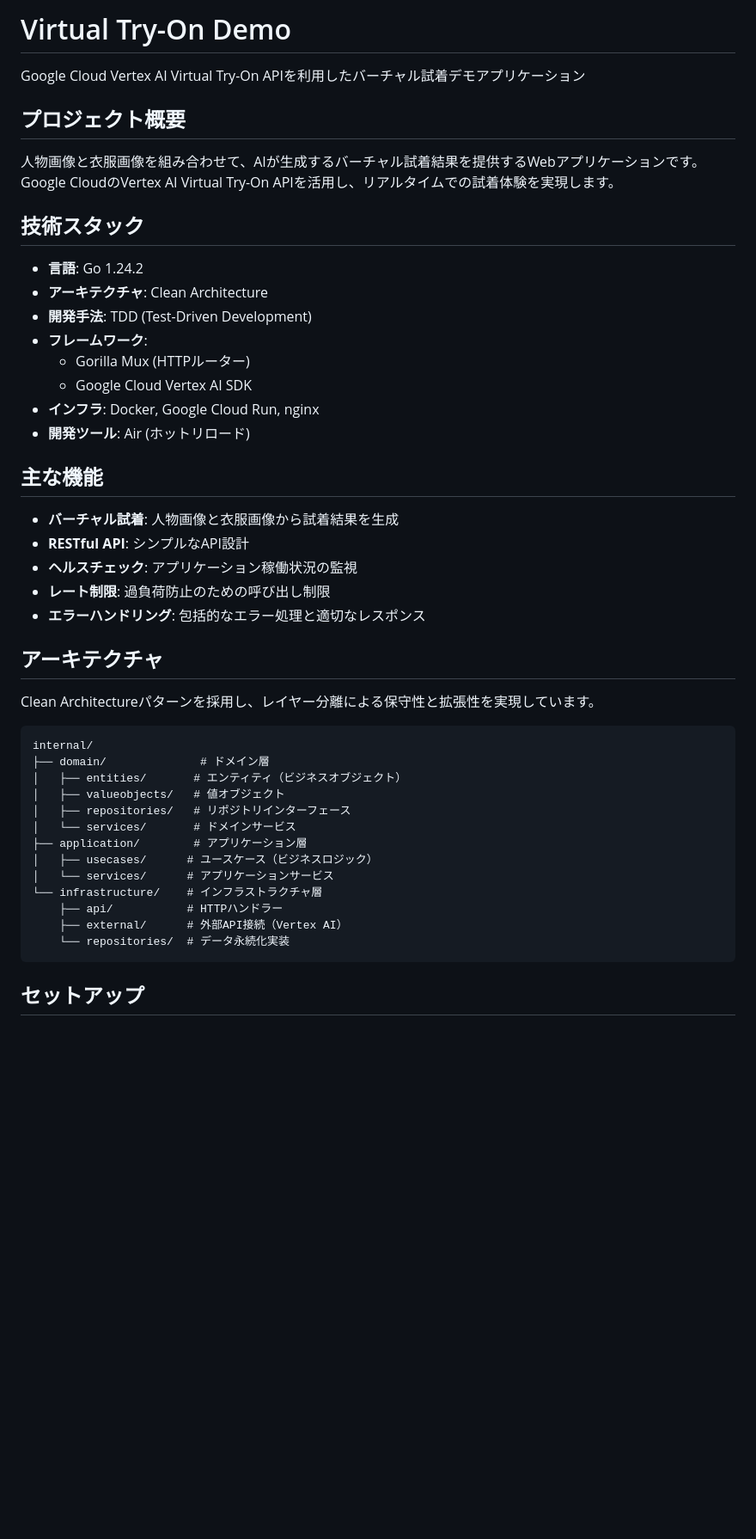
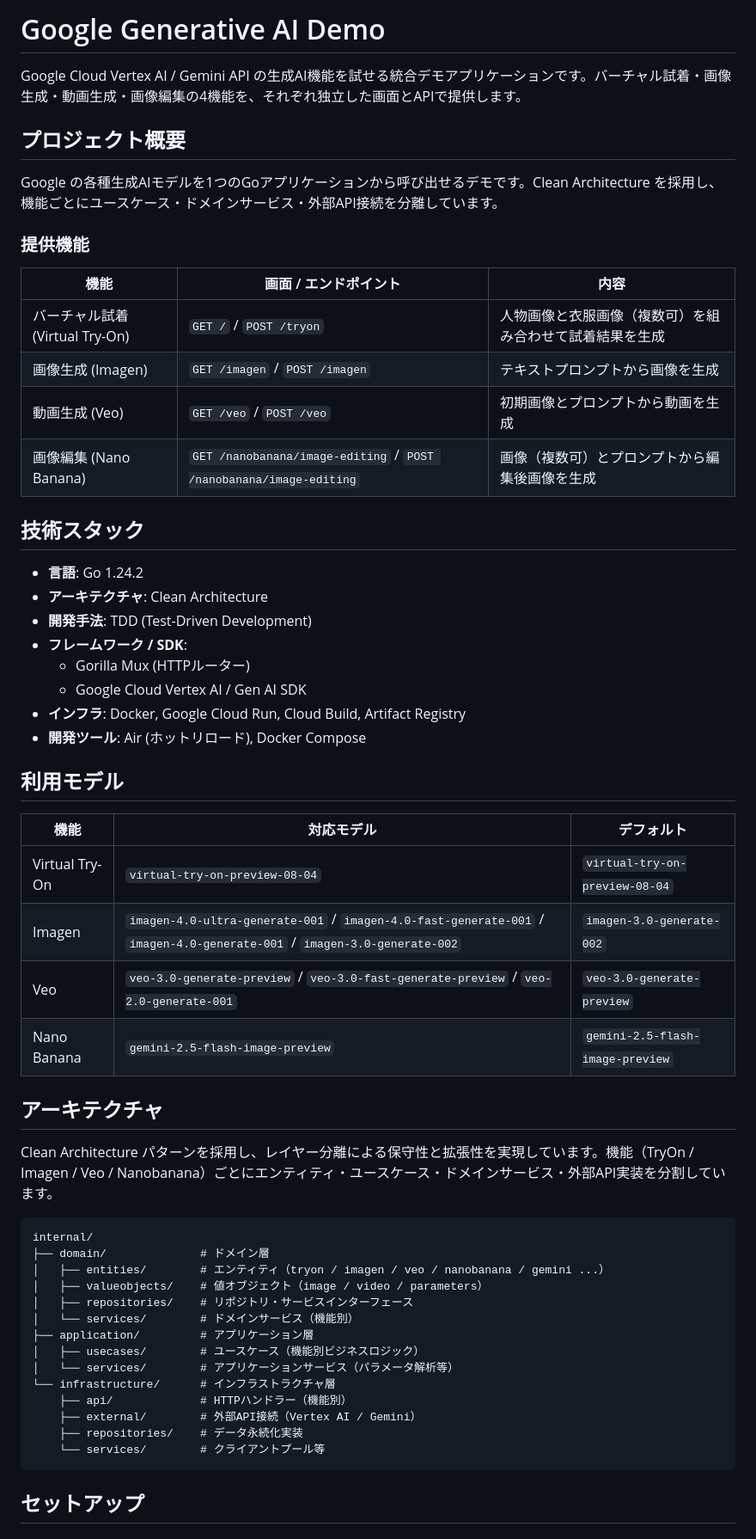
Before and after one commit to aranunara/google-generative-ai-demo, a Markdown page: README.md, the part around one of its changes. Shown at 86% size. Rendered like a GitHub page; blank space fills up the shorter version.

Commit message:
docs: READMEを統合デモとして全面刷新
Try-On単機能の記述から、Try-On/Imagen/Veo/Nano Banana の4機能を
対象とした統合デモの記述へ刷新。実装と乖離していたファイルサイズ
上限・テストコマンド・セットアップ手順も実態に合わせて修正。

````diff
--- a/README.md
+++ b/README.md
@@ -1,48 +1,59 @@
-# Virtual Try-On Demo
+# Google Generative AI Demo
 
-Google Cloud Vertex AI Virtual Try-On APIを利用したバーチャル試着デモアプリケーション
+Google Cloud Vertex AI / Gemini API の生成AI機能を試せる統合デモアプリケーションです。バーチャル試着・画像生成・動画生成・画像編集の4機能を、それぞれ独立した画面とAPIで提供します。
 
 ## プロジェクト概要
 
-人物画像と衣服画像を組み合わせて、AIが生成するバーチャル試着結果を提供するWebアプリケーションです。Google CloudのVertex AI Virtual Try-On APIを活用し、リアルタイムでの試着体験を実現します。
+Google の各種生成AIモデルを1つのGoアプリケーションから呼び出せるデモです。Clean Architecture を採用し、機能ごとにユースケース・ドメインサービス・外部API接続を分離しています。
+
+### 提供機能
+
+| 機能 | 画面 / エンドポイント | 内容 |
+|------|----------------------|------|
+| バーチャル試着 (Virtual Try-On) | `GET /` / `POST /tryon` | 人物画像と衣服画像（複数可）を組み合わせて試着結果を生成 |
+| 画像生成 (Imagen) | `GET /imagen` / `POST /imagen` | テキストプロンプトから画像を生成 |
+| 動画生成 (Veo) | `GET /veo` / `POST /veo` | 初期画像とプロンプトから動画を生成 |
+| 画像編集 (Nano Banana) | `GET /nanobanana/image-editing` / `POST /nanobanana/image-editing` | 画像（複数可）とプロンプトから編集後画像を生成 |
 
 ## 技術スタック
 
 - **言語**: Go 1.24.2
 - **アーキテクチャ**: Clean Architecture
 - **開発手法**: TDD (Test-Driven Development)
-- **フレームワーク**:
+- **フレームワーク / SDK**:
   - Gorilla Mux (HTTPルーター)
-  - Google Cloud Vertex AI SDK
-- **インフラ**: Docker, Google Cloud Run, nginx
-- **開発ツール**: Air (ホットリロード)
+  - Google Cloud Vertex AI / Gen AI SDK
+- **インフラ**: Docker, Google Cloud Run, Cloud Build, Artifact Registry
+- **開発ツール**: Air (ホットリロード), Docker Compose
 
-## 主な機能
+## 利用モデル
 
-- **バーチャル試着**: 人物画像と衣服画像から試着結果を生成
-- **RESTful API**: シンプルなAPI設計
-- **ヘルスチェック**: アプリケーション稼働状況の監視
-- **レート制限**: 過負荷防止のための呼び出し制限
-- **エラーハンドリング**: 包括的なエラー処理と適切なレスポンス
+| 機能 | 対応モデル | デフォルト |
+|------|-----------|-----------|
+| Virtual Try-On | `virtual-try-on-preview-08-04` | `virtual-try-on-preview-08-04` |
+| Imagen | `imagen-4.0-ultra-generate-001` / `imagen-4.0-fast-generate-001` / `imagen-4.0-generate-001` / `imagen-3.0-generate-002` | `imagen-3.0-generate-002` |
+| Veo | `veo-3.0-generate-preview` / `veo-3.0-fast-generate-preview` / `veo-2.0-generate-001` | `veo-3.0-generate-preview` |
+| Nano Banana | `gemini-2.5-flash-image-preview` | `gemini-2.5-flash-image-preview` |
 
 ## アーキテクチャ
 
-Clean Architectureパターンを採用し、レイヤー分離による保守性と拡張性を実現しています。
+Clean Architecture パターンを採用し、レイヤー分離による保守性と拡張性を実現しています。機能（TryOn / Imagen / Veo / Nanobanana）ごとにエンティティ・ユースケース・ドメインサービス・外部API実装を分割しています。
 
 ```plaintext
 internal/
 ├── domain/              # ドメイン層
-│   ├── entities/       # エンティティ（ビジネスオブジェクト）
-│   ├── valueobjects/   # 値オブジェクト
-│   ├── repositories/   # リポジトリインターフェース
-│   └── services/       # ドメインサービス
-├── application/        # アプリケーション層
-│   ├── usecases/      # ユースケース（ビジネスロジック）
-│   └── services/      # アプリケーションサービス
-└── infrastructure/    # インフラストラクチャ層
-    ├── api/           # HTTPハンドラー
-    ├── external/      # 外部API接続（Vertex AI）
-    └── repositories/  # データ永続化実装
+│   ├── entities/        # エンティティ（tryon / imagen / veo / nanobanana / gemini ...）
+│   ├── valueobjects/    # 値オブジェクト（image / video / parameters）
+│   ├── repositories/    # リポジトリ・サービスインターフェース
+│   └── services/        # ドメインサービス（機能別）
+├── application/         # アプリケーション層
+│   ├── usecases/        # ユースケース（機能別ビジネスロジック）
+│   └── services/        # アプリケーションサービス（パラメータ解析等）
+└── infrastructure/      # インフラストラクチャ層
+    ├── api/             # HTTPハンドラー（機能別）
+    ├── external/        # 外部API接続（Vertex AI / Gemini）
+    ├── repositories/    # データ永続化実装
+    └── services/        # クライアントプール等
 ```
 
 ## セットアップ
````
Also changed, not shown: other parts of README.md (+99 -24 lines).
